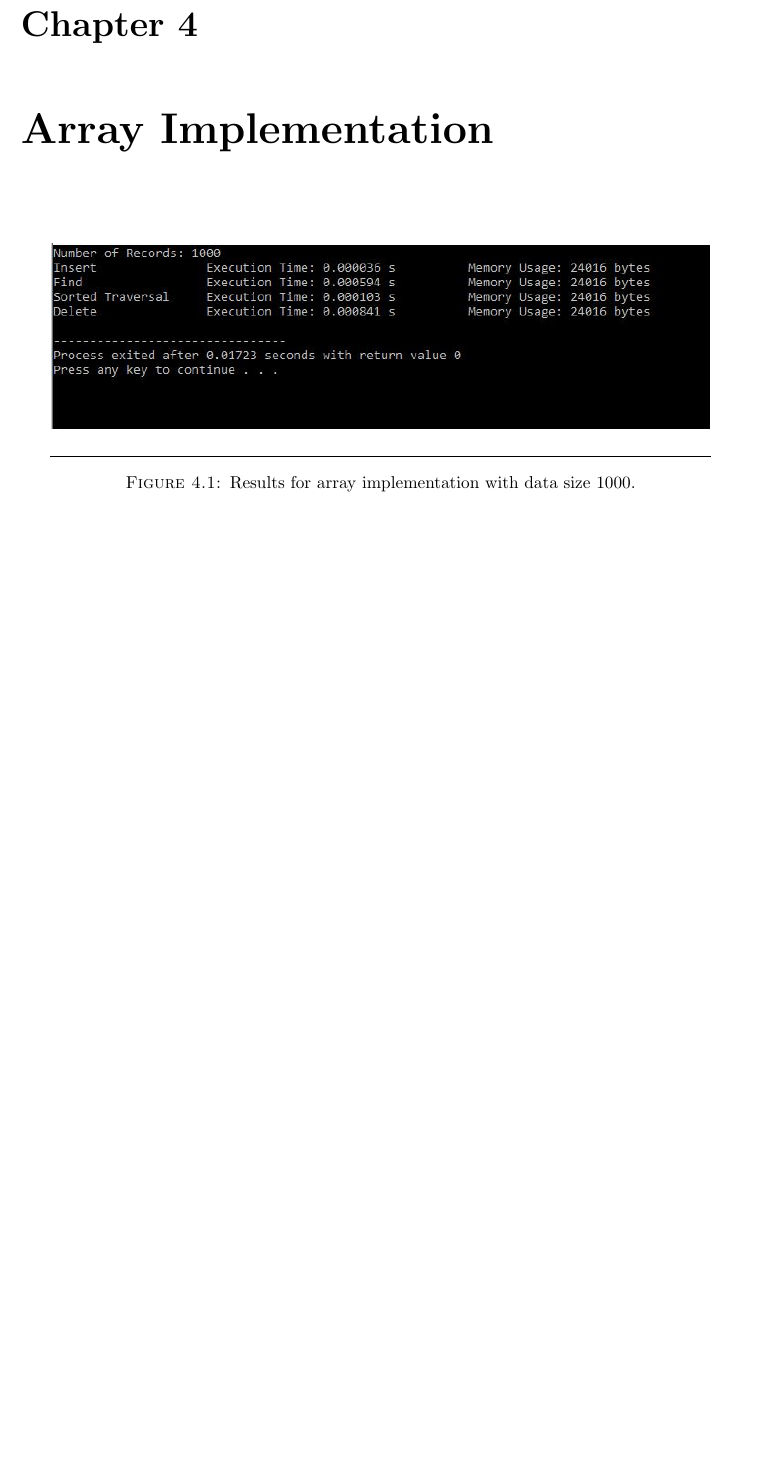
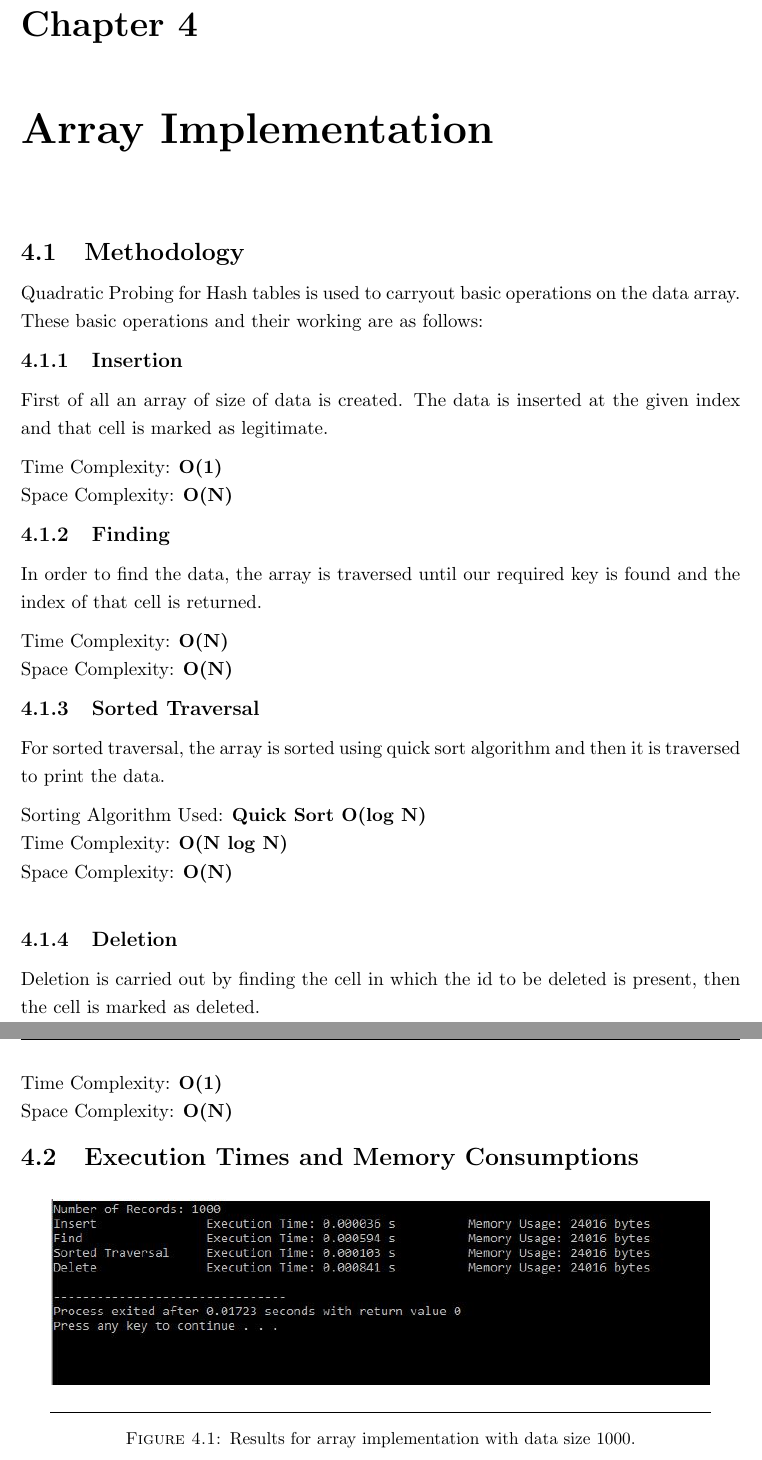
Before and after one commit to hamza-akhtar-dev/Data-Structure-Analysis, a LaTeX thesis (CEP_REPORT/uet_thesis.tex, which reads CEP_REPORT/Chapters/Chapter3.tex, CEP_REPORT/Chapters/Chapter4.tex, CEP_REPORT/Chapters/Chapter5.tex): part of page 13 of 21 before the commit and two parts of pages 15 and 16 of 24 after it, the two joined at a grey line, cut so that both start at the same text, the shorter picture padded with empty space. The pictures show the PDF file CEP_REPORT/uet_thesis.pdf that the author committed with the source.

Commit message:
Project Ended Yayyygit add .

```diff
--- a/CEP_REPORT/Chapters/Chapter3.tex
+++ b/CEP_REPORT/Chapters/Chapter3.tex
@@ -2,7 +2,40 @@
 \label{Chapter3}
 \lhead{Chapter 3. \emph{Hash Table Implementation}}
 
+\section{Methodology}
+Quadratic Probing for Hash tables is used to carryout basic operations on the data array. These basic operations and their working are as follows:
 
+\subsection{Insertion}
+First of all, a hash table of size 1.5 times the size of data is created and then the data from the array is inserted into hash table by computing hash function which is id \% table size. On collision the second hash function is calculated and the data is inserted at the appropriate position.
+
+Time Complexity: \textbf{O(1) approaches to O(N)} \\
+Space Complexity: \textbf{O(N)}
+
+\subsection{Finding}
+In order to find the data, hash function is calculated using the given id. If the required key is found the index of the cell is returned, else by using the formula of quadratic probing the next is cell checked and so on until an empty cell or the required key is reached.
+
+Time Complexity: \textbf{O(N)} \\
+Space Complexity: \textbf{O(N)}
+
+\subsection{Sorted Traversal}
+For sorted traversal 101, all the IDs of hash table are copied in an array, the array is sorted using quick sort algorithm. The sorted array is traversed, and for the given ID, its location is found in hash table and the data is printed
+
+Sorting Algorithm Used: \textbf{Quick Sort O(log N)} \\
+Time Complexity: \textbf{O(N log N)}\\
+Space Complexity: \textbf{O(N)} \\
+
+For simple sorted traversal, hash table is traversed, the minimum element is found and marked as found, and printed then the other minimum is found and printed and so on.
+ Time Complexity: \textbf{O($N^2$)}\\
+ Space Complexity: \textbf{O(N)} \\
+\textit{Note: Sorted traversal time complexity is dependent upon sorting algorithm used.}\\
+\subsection{Deletion}
+Deletion is carried out by finding the cell in which the id to be deleted is present, then the cell is marked as deleted.
+
+Time Complexity: \textbf{O(1)} \\
+Space Complexity: \textbf{O(N)}
+
+
+\section{Execution Times and Memory Consumptions}
 \begin{figure}[H]
 	\centering
 	\includegraphics[scale =0.7]{./Figures/hash1000.jpg}
--- a/CEP_REPORT/Chapters/Chapter4.tex
+++ b/CEP_REPORT/Chapters/Chapter4.tex
@@ -1,7 +1,36 @@
 \chapter{Array Implementation} % Write in your own chapter title
 \label{Chapter4}
 \lhead{Chapter 4. \emph{Array Implementation}} % Write in your own chapter title to set the page header
+\section{Methodology}
+Quadratic Probing for Hash tables is used to carryout basic operations on the data array. These basic operations and their working are as follows:
 
+\subsection{Insertion}
+First of all an array of size of data is created. The data is inserted at the given index and that cell is marked as legitimate.
+
+Time Complexity: \textbf{O(1)} \\
+Space Complexity: \textbf{O(N)}
+
+\subsection{Finding}
+In order to find the data, the array is traversed until our required key is found and the index of that cell is returned.
+
+Time Complexity: \textbf{O(N)} \\
+Space Complexity: \textbf{O(N)}
+
+\subsection{Sorted Traversal}
+For sorted traversal, the array is sorted using quick sort algorithm and then it is traversed to print the data.
+
+Sorting Algorithm Used: \textbf{Quick Sort O(log N)} \\
+Time Complexity: \textbf{O(N log N)}\\
+Space Complexity: \textbf{O(N)} \\
+
+\subsection{Deletion}
+Deletion is carried out by finding the cell in which the id to be deleted is present, then the cell is marked as deleted.
+
+Time Complexity: \textbf{O(1)} \\
+Space Complexity: \textbf{O(N)}
+
+
+\section{Execution Times and Memory Consumptions}
 \begin{figure}[H]
 	\centering
 	\includegraphics[scale =0.7]{./Figures/Array1000.jpg}
--- a/CEP_REPORT/Chapters/Chapter5.tex
+++ b/CEP_REPORT/Chapters/Chapter5.tex
@@ -28,3 +28,7 @@ Deletion is carried out by finding the node to be deleted. This step involves tr
 
 Time Complexity: \textbf{O(N)} \\
 Space Complexity: \textbf{O(N)}
+
+
+\section{Execution Times and Memory Consumptions}
+\begin{figure}[H]
@@ -30,0 +42 @@ Space Complexity: \textbf{O(N)}
+\begin{figure}[H]
@@ -30,0 +50 @@ Space Complexity: \textbf{O(N)}
+\begin{figure}[H]
```
Also changed, not shown: CEP_REPORT/Figures/List1000.JPG (added), CEP_REPORT/Figures/List10000.JPG (added), CEP_REPORT/Figures/List100000.JPG (added), CEP_REPORT/uet_thesis.pdf, CEP_REPORT/Chapters/Chapter5.tex (20 more changed lines), 6 other files.
